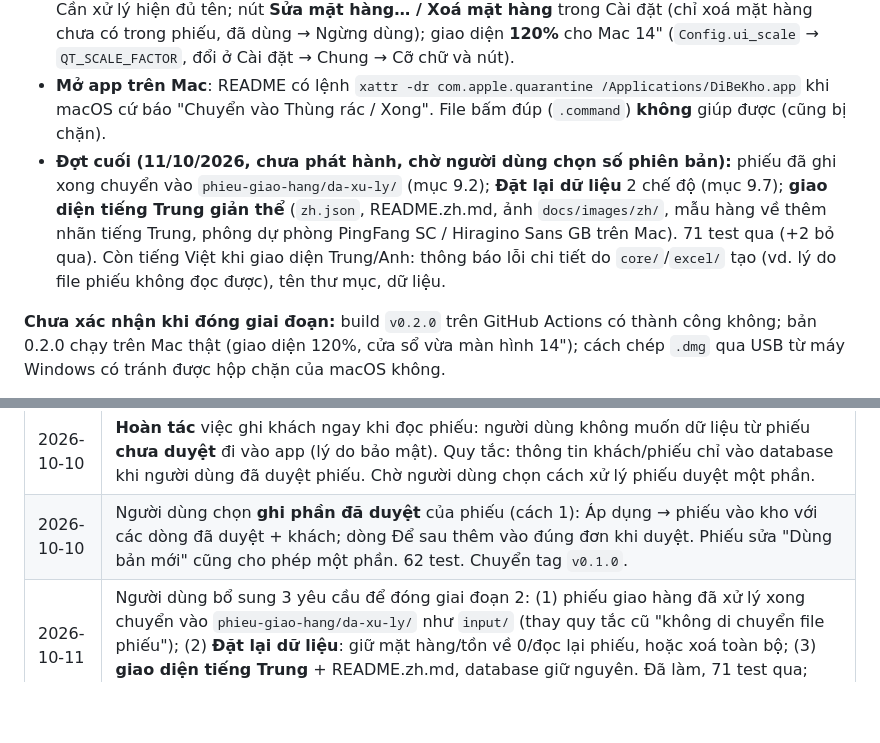
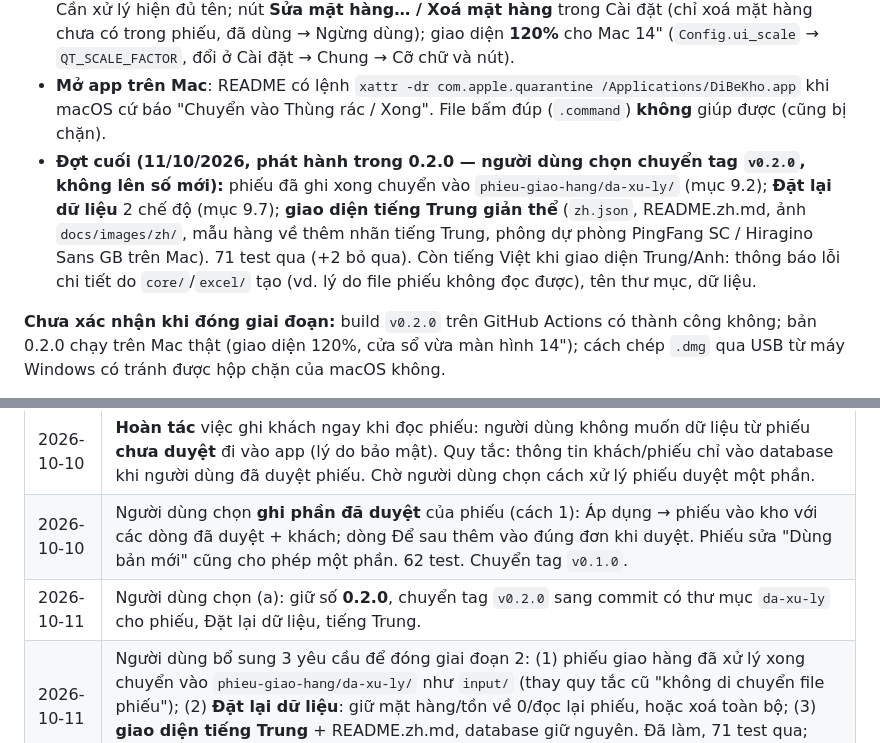
Before and after one commit to Friendzoner49/DiBeKho, a Markdown page: CLAUDE.md, 2 parts joined by grey strips. Drawn GitHub-style; blank space fills up the shorter version.

Commit message:
CLAUDE.md: release the phase-2 additions as 0.2.0

```diff
--- a/CLAUDE.md
+++ b/CLAUDE.md
@@ -418,7 +418,7 @@ Mỗi bước có "Xong khi". Thời gian là ước lượng cho người mới
 - **Phiếu duyệt một phần**: Áp dụng → ghi các dòng đã duyệt + khách; dòng "Để sau" thêm vào đúng đơn khi duyệt. Dữ liệu phiếu/khách chỉ vào app khi phiếu đã được duyệt (bảo mật) (mục 9.2).
 - **Yêu cầu của khách (đợt 1)**: cột bảng kéo rộng được + rê chuột xem đủ tên, ô chọn mặt hàng ở Cần xử lý hiện đủ tên; nút **Sửa mặt hàng… / Xoá mặt hàng** trong Cài đặt (chỉ xoá mặt hàng chưa có trong phiếu, đã dùng → Ngừng dùng); giao diện **120%** cho Mac 14" (`Config.ui_scale` → `QT_SCALE_FACTOR`, đổi ở Cài đặt → Chung → Cỡ chữ và nút).
 - **Mở app trên Mac**: README có lệnh `xattr -dr com.apple.quarantine /Applications/DiBeKho.app` khi macOS cứ báo "Chuyển vào Thùng rác / Xong". File bấm đúp (`.command`) **không** giúp được (cũng bị chặn).
-- **Đợt cuối (11/10/2026, chưa phát hành, chờ người dùng chọn số phiên bản):** phiếu đã ghi xong chuyển vào `phieu-giao-hang/da-xu-ly/` (mục 9.2); **Đặt lại dữ liệu** 2 chế độ (mục 9.7); **giao diện tiếng Trung giản thể** (`zh.json`, README.zh.md, ảnh `docs/images/zh/`, mẫu hàng về thêm nhãn tiếng Trung, phông dự phòng PingFang SC / Hiragino Sans GB trên Mac). 71 test qua (+2 bỏ qua). Còn tiếng Việt khi giao diện Trung/Anh: thông báo lỗi chi tiết do `core/`/`excel/` tạo (vd. lý do file phiếu không đọc được), tên thư mục, dữ liệu.
+- **Đợt cuối (11/10/2026, phát hành trong 0.2.0 — người dùng chọn chuyển tag `v0.2.0`, không lên số mới):** phiếu đã ghi xong chuyển vào `phieu-giao-hang/da-xu-ly/` (mục 9.2); **Đặt lại dữ liệu** 2 chế độ (mục 9.7); **giao diện tiếng Trung giản thể** (`zh.json`, README.zh.md, ảnh `docs/images/zh/`, mẫu hàng về thêm nhãn tiếng Trung, phông dự phòng PingFang SC / Hiragino Sans GB trên Mac). 71 test qua (+2 bỏ qua). Còn tiếng Việt khi giao diện Trung/Anh: thông báo lỗi chi tiết do `core/`/`excel/` tạo (vd. lý do file phiếu không đọc được), tên thư mục, dữ liệu.
 
 **Chưa xác nhận khi đóng giai đoạn:** build `v0.2.0` trên GitHub Actions có thành công không; bản 0.2.0 chạy trên Mac thật (giao diện 120%, cửa sổ vừa màn hình 14"); cách chép `.dmg` qua USB từ máy Windows có tránh được hộp chặn của macOS không.
 
@@ -532,6 +532,7 @@ Mỗi bước có "Xong khi". Thời gian là ước lượng cho người mới
 | 2026-10-10 | Lỗi (người dùng báo, Mac): sau khi nhập gói dữ liệu từ máy cũ, thanh bên báo "Cần xử lý (3)" nhưng trang trống — 3 phiếu chờ chọn mặt hàng của máy cũ không có file ở máy mới. Sửa trong `deliveries.scan` (xoá dòng chờ không còn file); trang Cần xử lý không còn khoảng trống khi rỗng. 59 test. Chuyển tag `v0.1.0` sang bản sửa. |
 | 2026-10-10 | **Hoàn tác** việc ghi khách ngay khi đọc phiếu: người dùng không muốn dữ liệu từ phiếu **chưa duyệt** đi vào app (lý do bảo mật). Quy tắc: thông tin khách/phiếu chỉ vào database khi người dùng đã duyệt phiếu. Chờ người dùng chọn cách xử lý phiếu duyệt một phần. |
 | 2026-10-10 | Người dùng chọn **ghi phần đã duyệt** của phiếu (cách 1): Áp dụng → phiếu vào kho với các dòng đã duyệt + khách; dòng Để sau thêm vào đúng đơn khi duyệt. Phiếu sửa "Dùng bản mới" cũng cho phép một phần. 62 test. Chuyển tag `v0.1.0`. |
+| 2026-10-11 | Người dùng chọn (a): giữ số **0.2.0**, chuyển tag `v0.2.0` sang commit có thư mục `da-xu-ly` cho phiếu, Đặt lại dữ liệu, tiếng Trung. |
 | 2026-10-11 | Người dùng bổ sung 3 yêu cầu để đóng giai đoạn 2: (1) phiếu giao hàng đã xử lý xong chuyển vào `phieu-giao-hang/da-xu-ly/` như `input/` (thay quy tắc cũ "không di chuyển file phiếu"); (2) **Đặt lại dữ liệu**: giữ mặt hàng/tồn về 0/đọc lại phiếu, hoặc xoá toàn bộ; (3) **giao diện tiếng Trung** + README.zh.md, database giữ nguyên. Đã làm, 71 test qua; chưa gắn tag (hỏi người dùng: chuyển `v0.2.0` hay số mới). |
 | 2026-10-11 | Người dùng chạy `xattr -dr` trên Mac: nhiều dòng "No such file" do symlink hỏng của các thư viện Qt đã loại (vô hại); ghi việc dọn vào Giai đoạn 3. |
 | 2026-10-11 | **Đóng giai đoạn 2** (người dùng xác nhận). Bản hiện tại 0.2.0. Thêm "Tổng kết giai đoạn 2" và "Giai đoạn 3" vào mục 13. |
```
